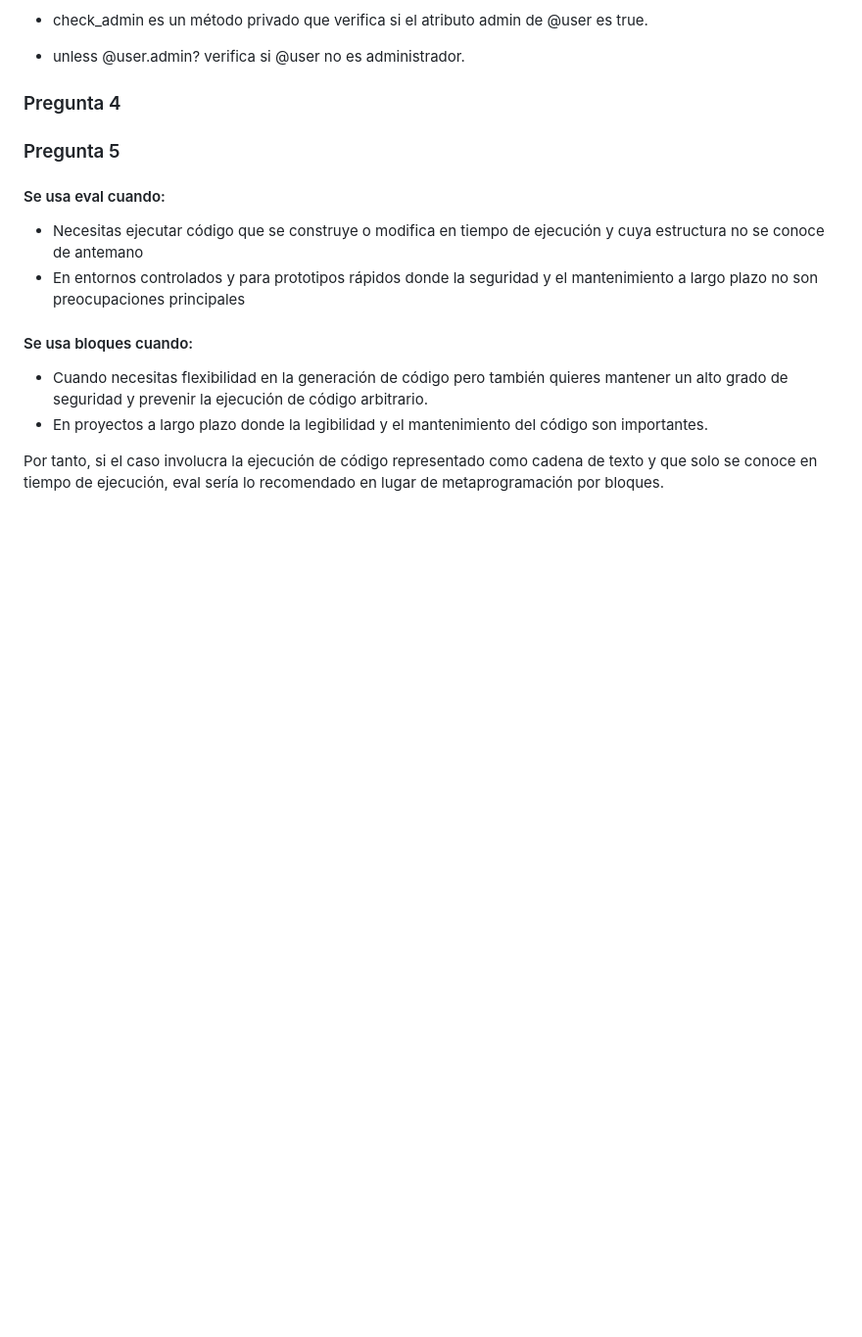
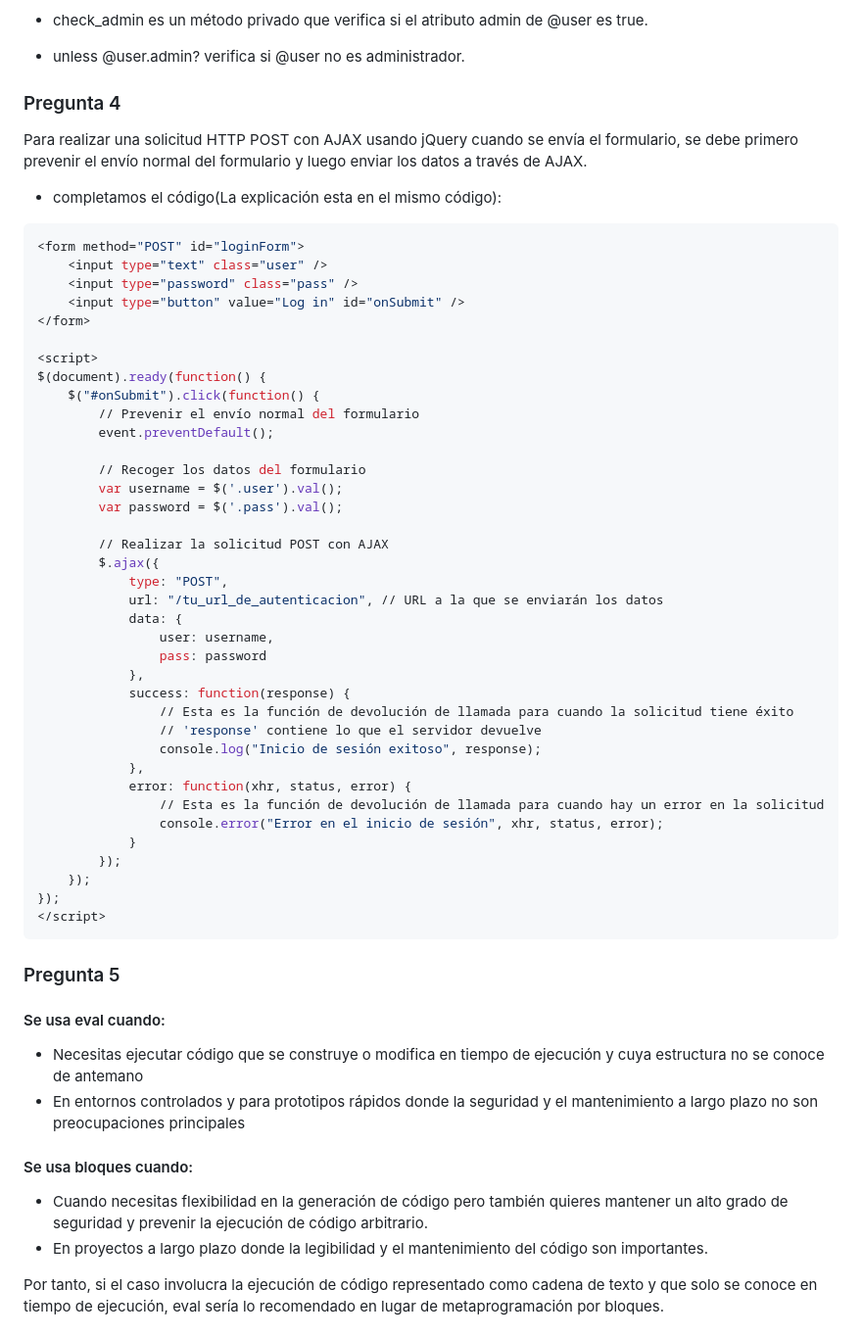
Before and after one commit to Daniel349167/ExamenFinal-CC3S2, a Markdown page: README.md, the part around the change. Shown at 98% size. Rendered like a GitHub page; blank space fills up the shorter version.

````diff
--- a/README.md
+++ b/README.md
@@ -82,6 +82,48 @@ end
 - unless @user.admin? verifica si @user no es administrador.
 
 ### Pregunta 4
+Para realizar una solicitud HTTP POST con AJAX usando jQuery cuando se envía el formulario, se debe primero prevenir el envío normal del formulario y luego enviar los datos a través de AJAX.
+
+- completamos el código(La explicación esta en el mismo código):
+```ruby
+<form method="POST" id="loginForm">
+    <input type="text" class="user" />
+    <input type="password" class="pass" />
+    <input type="button" value="Log in" id="onSubmit" />
+</form>
+
+<script>
+$(document).ready(function() {
+    $("#onSubmit").click(function() {
+        // Prevenir el envío normal del formulario
+        event.preventDefault();
+
+        // Recoger los datos del formulario
+        var username = $('.user').val();
+        var password = $('.pass').val();
+
+        // Realizar la solicitud POST con AJAX
+        $.ajax({
+            type: "POST",
+            url: "/tu_url_de_autenticacion", // URL a la que se enviarán los datos
+            data: {
+                user: username,
+                pass: password
+            },
+            success: function(response) {
+                // Esta es la función de devolución de llamada para cuando la solicitud tiene éxito
+                // 'response' contiene lo que el servidor devuelve
+                console.log("Inicio de sesión exitoso", response);
+            },
+            error: function(xhr, status, error) {
+                // Esta es la función de devolución de llamada para cuando hay un error en la solicitud
+                console.error("Error en el inicio de sesión", xhr, status, error);
+            }
+        });
+    });
+});
+</script>
+```
 ### Pregunta 5
 #### Se usa eval cuando:
 - Necesitas ejecutar código que se construye o modifica en tiempo de ejecución y cuya estructura no se conoce de antemano
````
